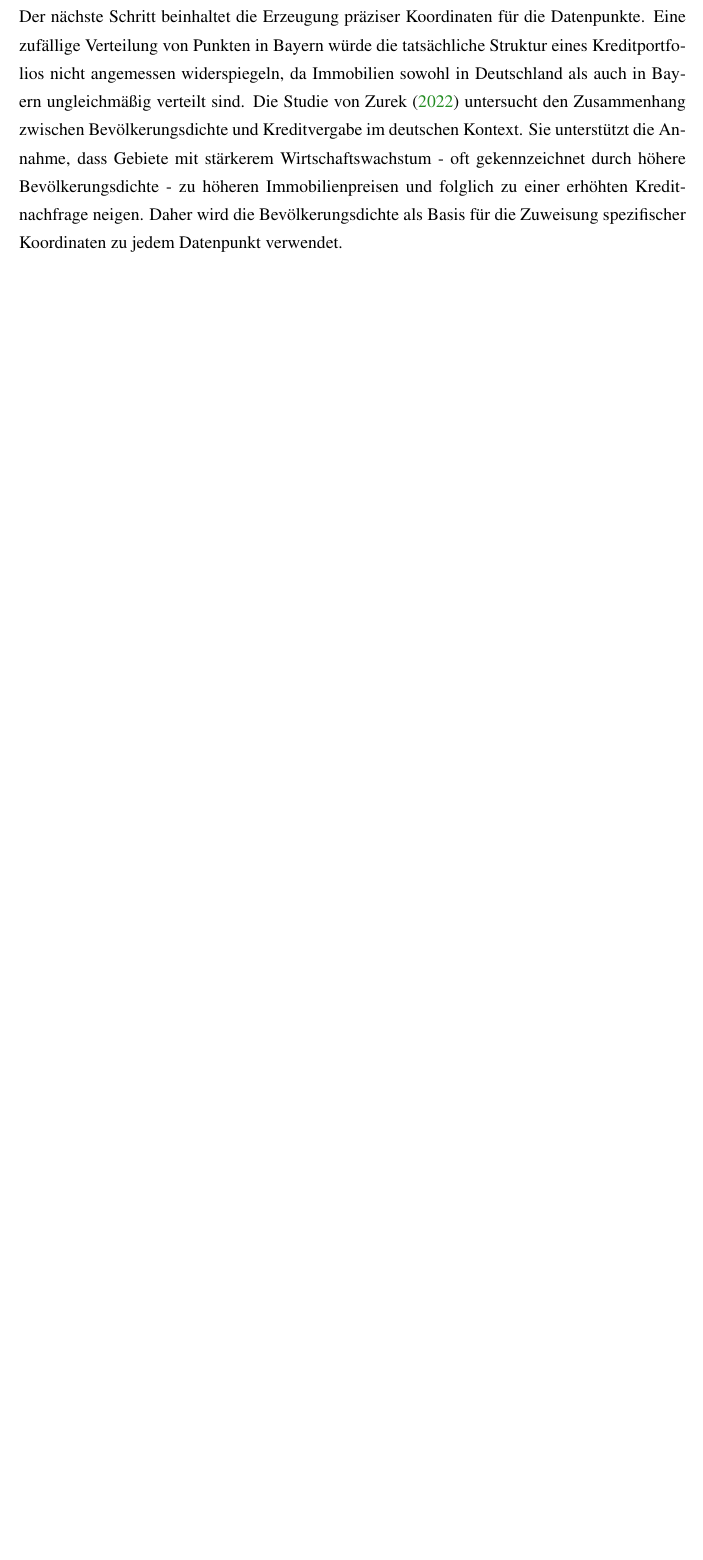
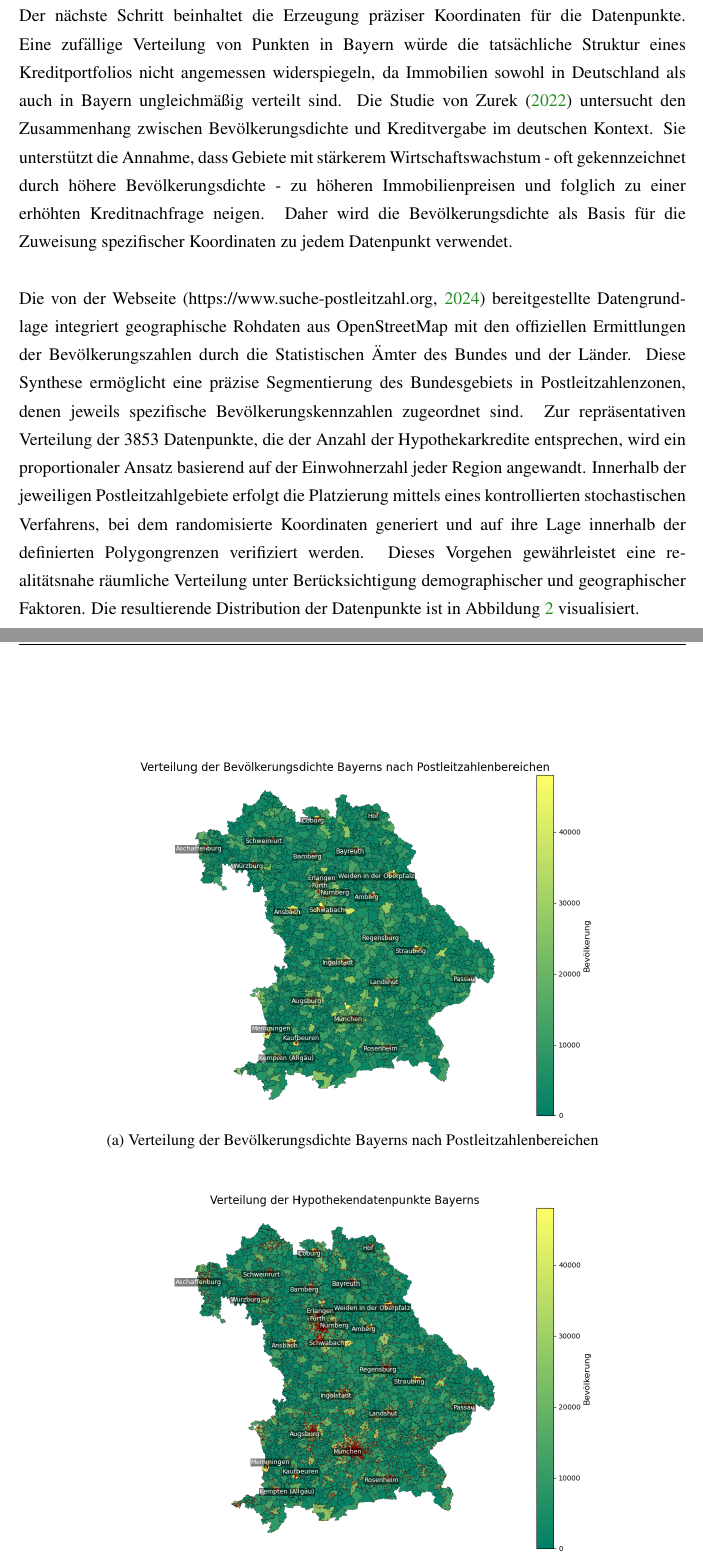
Before and after one commit to uyen-ttruong/masterarbeit-code, a LaTeX thesis (bachelor-thesis.tex, which reads chapters/03_Porfolio preparation.tex): part of page 11 of 15 before the commit and two parts of pages 11 and 12 of 17 after it, the two joined at a grey line, cut so that both start at the same text, the shorter picture padded with empty space. The pictures show the PDF file bachelor-thesis.pdf that the author committed with the source.

Commit message:
update portfolio preparation

```diff
--- a/chapters/03_Porfolio preparation.tex
+++ b/chapters/03_Porfolio preparation.tex
@@ -24,6 +20,29 @@ Diese Informationen stellen die fundamentalen finanziellen Parameter dar, die f
-    \end{tabular}
+    \bottomrule
+    \end{tabularx}
 \end{table}
 
 Der nächste Schritt beinhaltet die Erzeugung präziser Koordinaten für die Datenpunkte. Eine zufällige Verteilung von Punkten in Bayern würde die tatsächliche Struktur eines Kreditportfolios nicht angemessen widerspiegeln, da Immobilien sowohl in Deutschland als auch in Bayern ungleichmäßig verteilt sind. Die Studie von \textcite{zurek2022real} untersucht den Zusammenhang zwischen Bevölkerungsdichte und Kreditvergabe im deutschen Kontext. Sie unterstützt die Annahme, dass Gebiete mit stärkerem Wirtschaftswachstum - oft gekennzeichnet durch höhere Bevölkerungsdichte - zu höheren Immobilienpreisen und folglich zu einer erhöhten Kreditnachfrage neigen. Daher wird die Bevölkerungsdichte als Basis für die Zuweisung spezifischer Koordinaten zu jedem Datenpunkt verwendet.
 
-\end{sloppypar}
+Die von der Webseite \parencite{suche_postleitzahl} bereitgestellte Datengrundlage integriert geographische Rohdaten aus OpenStreetMap mit den offiziellen Ermittlungen der Bevölkerungszahlen durch die Statistischen Ämter des Bundes und der Länder. Diese Synthese ermöglicht eine präzise Segmentierung des Bundesgebiets in Postleitzahlenzonen, denen jeweils spezifische Bevölkerungskennzahlen zugeordnet sind.
+Zur repräsentativen Verteilung der 3853 Datenpunkte, die der Anzahl der Hypothekarkredite entsprechen, wird ein proportionaler Ansatz basierend auf der Einwohnerzahl jeder Region angewandt. Innerhalb der jeweiligen Postleitzahlgebiete erfolgt die Platzierung mittels eines kontrollierten stochastischen Verfahrens, bei dem randomisierte Koordinaten generiert und auf ihre Lage innerhalb der definierten Polygongrenzen verifiziert werden. Dieses Vorgehen gewährleistet eine realitätsnahe räumliche Verteilung unter Berücksichtigung demographischer und geographischer Faktoren. Die resultierende Distribution der Datenpunkte ist in Abbildung \ref{fig:vergleich_bayern} visualisiert.
+
+\begin{figure}[htbp]
+    \centering
+    \begin{subfigure}{\textwidth}
+        \centering
+        \includegraphics[width=0.8\textwidth]{figures/Bayern_pop_plz.png}
+        \caption{Verteilung der Bevölkerungsdichte Bayerns nach Postleitzahlenbereichen}
+        \label{fig:bevoelkerungsdichte}
+    \end{subfigure}
+
+    \vspace{1cm} % Fügt vertikalen Abstand zwischen den Bildern hinzu
+
+    \begin{subfigure}{\textwidth}
+        \centering
+        \includegraphics[width=0.8\textwidth]{figures/bayen_por_pop.png}
+        \caption{Datenpunktverteilung im Hypothekenportfolio Bayern}
+        \label{fig:hypothekenportfolio}
+    \end{subfigure}
+    \caption{Vergleich der Bevölkerungsdichte und der Hypothekenverteilung in Bayern}
+    \label{fig:vergleich_bayern}
+\end{figure}
```
Also changed, not shown: bibliography.bib (+7 -0 lines), settings.sty (+1 -1 lines), bachelor-thesis.pdf, chapters/03_Porfolio preparation.pdf (added), chapters/03_Porfolio preparation.tex (14 more changed lines).
